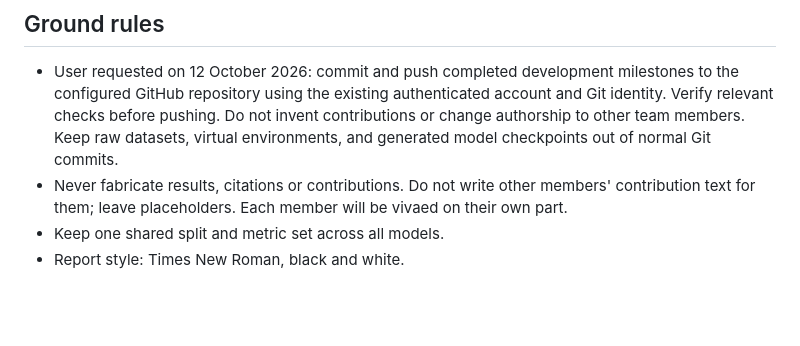
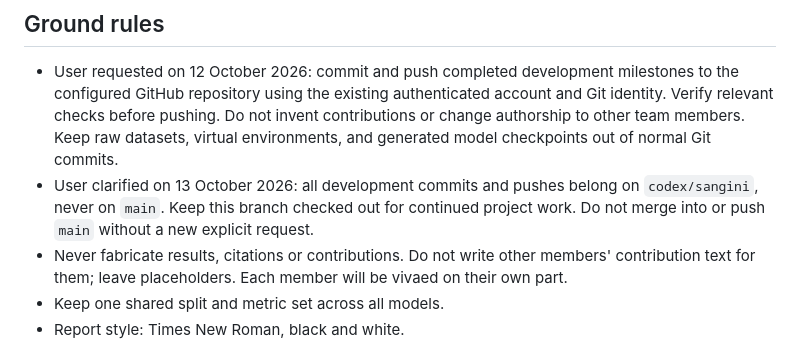
Before and after one commit to aditya1nigam8/calmgesture, a Markdown page: CLAUDE.md, the part around the change. GitHub-like rendering; blank space fills up the shorter version.

Commit message:
Keep Sangini development on dedicated branch

```diff
--- a/CLAUDE.md
+++ b/CLAUDE.md
@@ -69,6 +69,9 @@ Handoff from a claude.ai session to Claude Code. Read this first.
   account and Git identity. Verify relevant checks before pushing. Do not invent
   contributions or change authorship to other team members. Keep raw datasets,
   virtual environments, and generated model checkpoints out of normal Git commits.
+- User clarified on 13 October 2026: all development commits and pushes belong
+  on `codex/sangini`, never on `main`. Keep this branch checked out for continued
+  project work. Do not merge into or push `main` without a new explicit request.
 - Never fabricate results, citations or contributions. Do not write other members' contribution text for them; leave placeholders. Each member will be vivaed on their own part.
 - Keep one shared split and metric set across all models.
 - Report style: Times New Roman, black and white.
```
